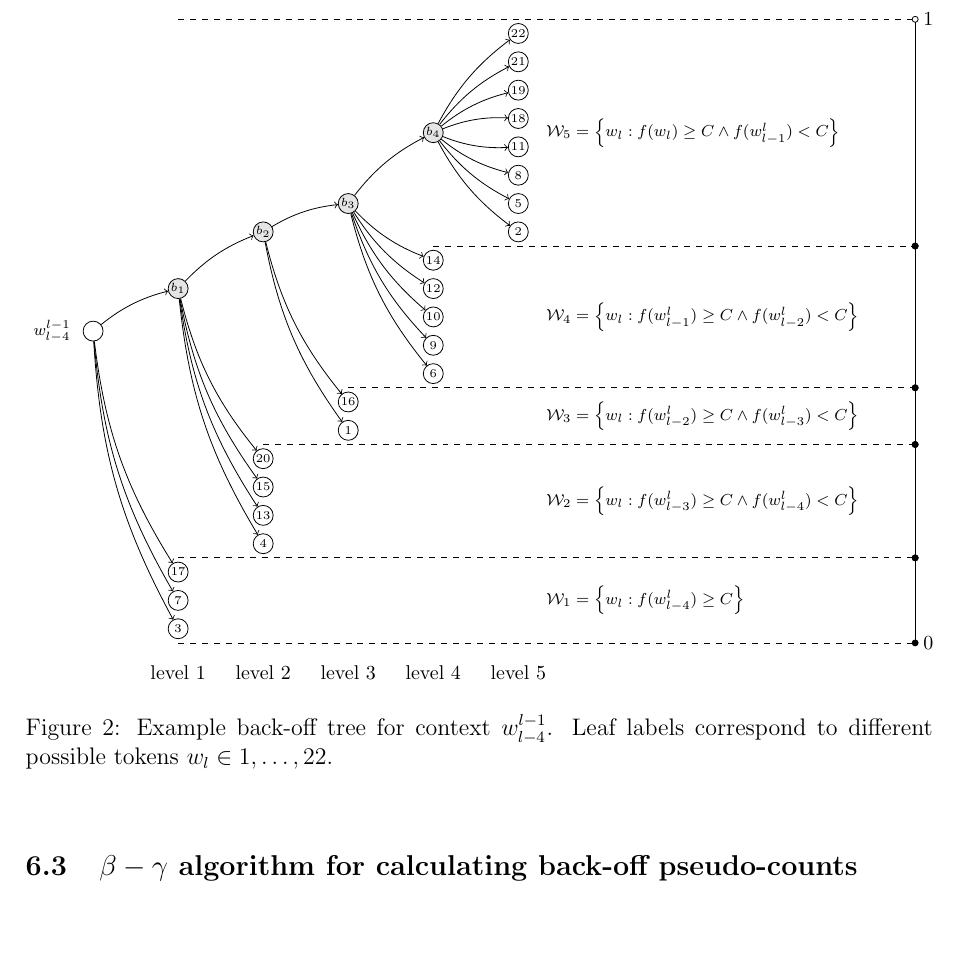
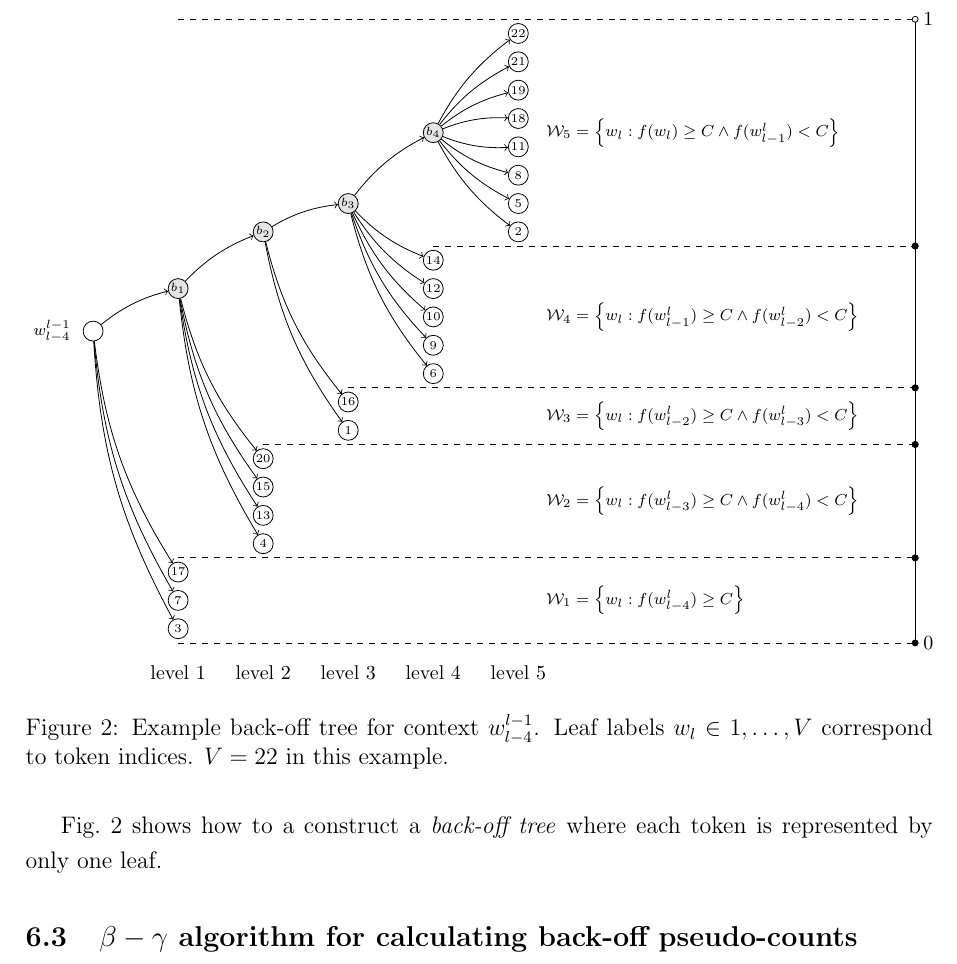
Before and after one commit to kkom/steganography-docs, a LaTeX document (Final Report/Final Report.tex): part of page 10 of 17, cut so that both start at the same text, the shorter picture padded with empty space. Compiled offline with pdfLaTeX.

Commit message:
Start explaining the back-off tree.

```diff
--- a/Final Report/Final Report.tex
+++ b/Final Report/Final Report.tex
@@ -483,8 +485,10 @@ The complication with using implicit back-off and Eq.~\ref{eq:conditional_token_
 %	\draw [decorate,decoration={brace,amplitude=5pt,raise=5pt,mirror}] (35,1.5) -- (35,20.5) node [midway,right,xshift=10pt] {\scriptsize $\frac {b_1} {b_1 + \sum_{w_l \in \mathcal W_1} f(w_{l-4}^l)}$};
 
 \end{tikzpicture}
-\caption{\label{fig:backoff_tree}Example back-off tree for context $w_{l-4}^{l-1}$. Leaf labels correspond to different possible tokens $w_l \in 1, \dots, 22$.}
+\caption{\label{fig:backoff_tree}Example back-off tree for context $w_{l-4}^{l-1}$. Leaf labels $w_l \in 1, \dots, V$ correspond to token indices. $V=22$ in this example.}
 \end{figure}
+
+Fig.~\ref{fig:backoff_tree} shows how to a construct a \emph{back-off tree} where each token is represented by only one leaf.
 
 \subsection{$\beta-\gamma$ algorithm for calculating back-off pseudo-counts}
 
```
Also changed, not shown: Final Report/Final Report.tex (2 more changed lines).
